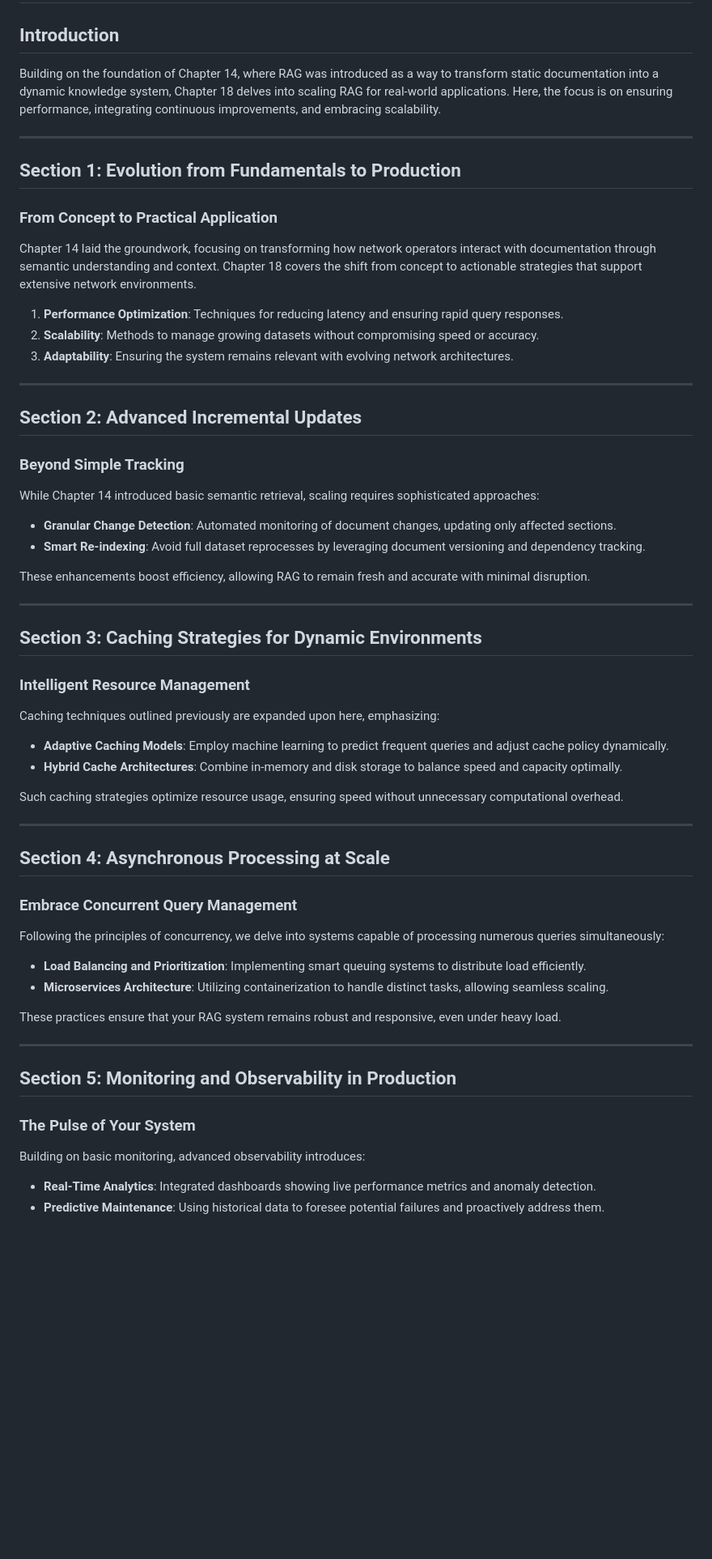
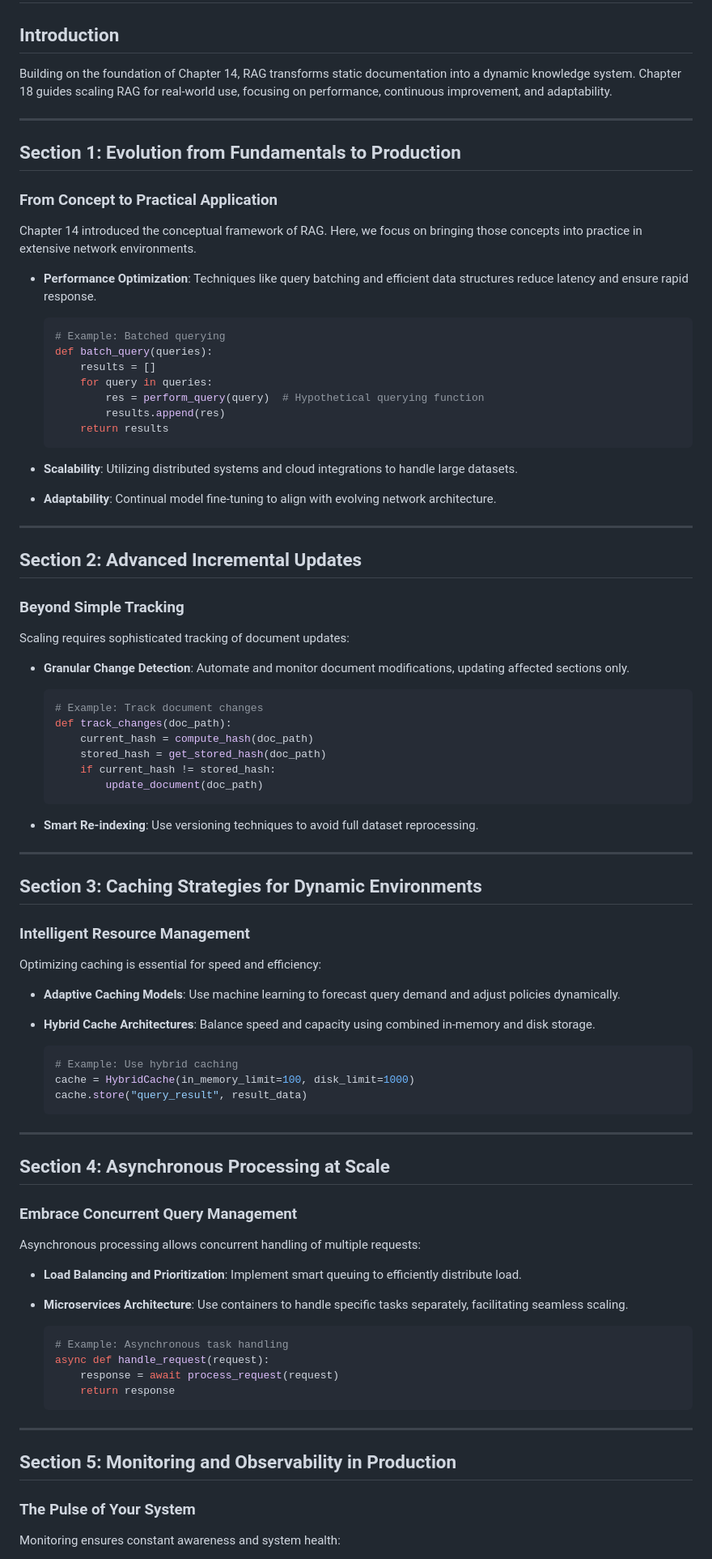
Before and after one commit to eduardd76/AI_for_networking_and_security_engineers, a Markdown page: Volume-2-Practical-Applications/Chapters/Chapter-18-RAG-Production-Patterns.md, the part around one of its changes. Shown at 81% size. Drawn GitHub-style; blank space fills up the shorter version.

Commit message:
Enrich Chapter 18 with code examples and detailed explanations

````diff
--- a/Volume-2-Practical-Applications/Chapters/Chapter-18-RAG-Production-Patterns.md
+++ b/Volume-2-Practical-Applications/Chapters/Chapter-18-RAG-Production-Patterns.md
@@ -2,7 +2,7 @@
 
 ## Introduction
 
-Building on the foundation of Chapter 14, where RAG was introduced as a way to transform static documentation into a dynamic knowledge system, Chapter 18 delves into scaling RAG for real-world applications. Here, the focus is on ensuring performance, integrating continuous improvements, and embracing scalability.
+Building on the foundation of Chapter 14, RAG transforms static documentation into a dynamic knowledge system. Chapter 18 guides scaling RAG for real-world use, focusing on performance, continuous improvement, and adaptability.
 
 ---
 
@@ -10,11 +10,23 @@ Building on the foundation of Chapter 14, where RAG was introduced as a way to t
 
 ### From Concept to Practical Application
 
-Chapter 14 laid the groundwork, focusing on transforming how network operators interact with documentation through semantic understanding and context. Chapter 18 covers the shift from concept to actionable strategies that support extensive network environments.
+Chapter 14 introduced the conceptual framework of RAG. Here, we focus on bringing those concepts into practice in extensive network environments.
 
-1. **Performance Optimization**: Techniques for reducing latency and ensuring rapid query responses.
-2. **Scalability**: Methods to manage growing datasets without compromising speed or accuracy.
-3. **Adaptability**: Ensuring the system remains relevant with evolving network architectures.
+- **Performance Optimization**: Techniques like query batching and efficient data structures reduce latency and ensure rapid response.
+
+  ```python
+  # Example: Batched querying
+  def batch_query(queries):
+      results = []
+      for query in queries:
+          res = perform_query(query)  # Hypothetical querying function
+          results.append(res)
+      return results
+  ```
+
+- **Scalability**: Utilizing distributed systems and cloud integrations to handle large datasets.
+
+- **Adaptability**: Continual model fine-tuning to align with evolving network architecture.
 
 ---
 
@@ -22,11 +34,20 @@ Chapter 14 laid the groundwork, focusing on transforming how network operators i
 
 ### Beyond Simple Tracking
 
-While Chapter 14 introduced basic semantic retrieval, scaling requires sophisticated approaches:
-- **Granular Change Detection**: Automated monitoring of document changes, updating only affected sections.
-- **Smart Re-indexing**: Avoid full dataset reprocesses by leveraging document versioning and dependency tracking.
+Scaling requires sophisticated tracking of document updates:
 
-These enhancements boost efficiency, allowing RAG to remain fresh and accurate with minimal disruption.
+- **Granular Change Detection**: Automate and monitor document modifications, updating affected sections only.
+
+  ```python
+  # Example: Track document changes
+  def track_changes(doc_path):
+      current_hash = compute_hash(doc_path)
+      stored_hash = get_stored_hash(doc_path)
+      if current_hash != stored_hash:
+          update_document(doc_path)
+  ```
+
+- **Smart Re-indexing**: Use versioning techniques to avoid full dataset reprocessing.
 
 ---
 
@@ -34,11 +55,17 @@ These enhancements boost efficiency, allowing RAG to remain fresh and accurate w
 
 ### Intelligent Resource Management
 
-Caching techniques outlined previously are expanded upon here, emphasizing:
-- **Adaptive Caching Models**: Employ machine learning to predict frequent queries and adjust cache policy dynamically.
-- **Hybrid Cache Architectures**: Combine in-memory and disk storage to balance speed and capacity optimally.
+Optimizing caching is essential for speed and efficiency:
 
-Such caching strategies optimize resource usage, ensuring speed without unnecessary computational overhead.
+- **Adaptive Caching Models**: Use machine learning to forecast query demand and adjust policies dynamically.
+
+- **Hybrid Cache Architectures**: Balance speed and capacity using combined in-memory and disk storage.
+
+  ```python
+  # Example: Use hybrid caching
+  cache = HybridCache(in_memory_limit=100, disk_limit=1000)
+  cache.store("query_result", result_data)
+  ```
 
 ---
 
@@ -46,11 +73,18 @@ Such caching strategies optimize resource usage, ensuring speed without unnecess
 
 ### Embrace Concurrent Query Management
 
-Following the principles of concurrency, we delve into systems capable of processing numerous queries simultaneously:
-- **Load Balancing and Prioritization**: Implementing smart queuing systems to distribute load efficiently.
-- **Microservices Architecture**: Utilizing containerization to handle distinct tasks, allowing seamless scaling.
+Asynchronous processing allows concurrent handling of multiple requests:
 
-These practices ensure that your RAG system remains robust and responsive, even under heavy load.
+- **Load Balancing and Prioritization**: Implement smart queuing to efficiently distribute load.
+
+- **Microservices Architecture**: Use containers to handle specific tasks separately, facilitating seamless scaling.
+
+  ```python
+  # Example: Asynchronous task handling
+  async def handle_request(request):
+      response = await process_request(request)
+      return response
+  ```
 
 ---
 
@@ -58,7 +92,5 @@ These practices ensure that your RAG system remains robust and responsive, even
 
 ### The Pulse of Your System
 
-Building on basic monitoring, advanced observability introduces:
-- **Real-Time Analytics**: Integrated dashboards showing live performance metrics and anomaly detection.
-- **Predictive Maintenance**: Using historical data to foresee potential failures and proactively address them.
+Monitoring ensures constant awareness and system health:
 
````
Also changed, not shown: other parts of Volume-2-Practical-Applications/Chapters/Chapter-18-RAG-Production-Patterns.md (+24 -6 lines).
